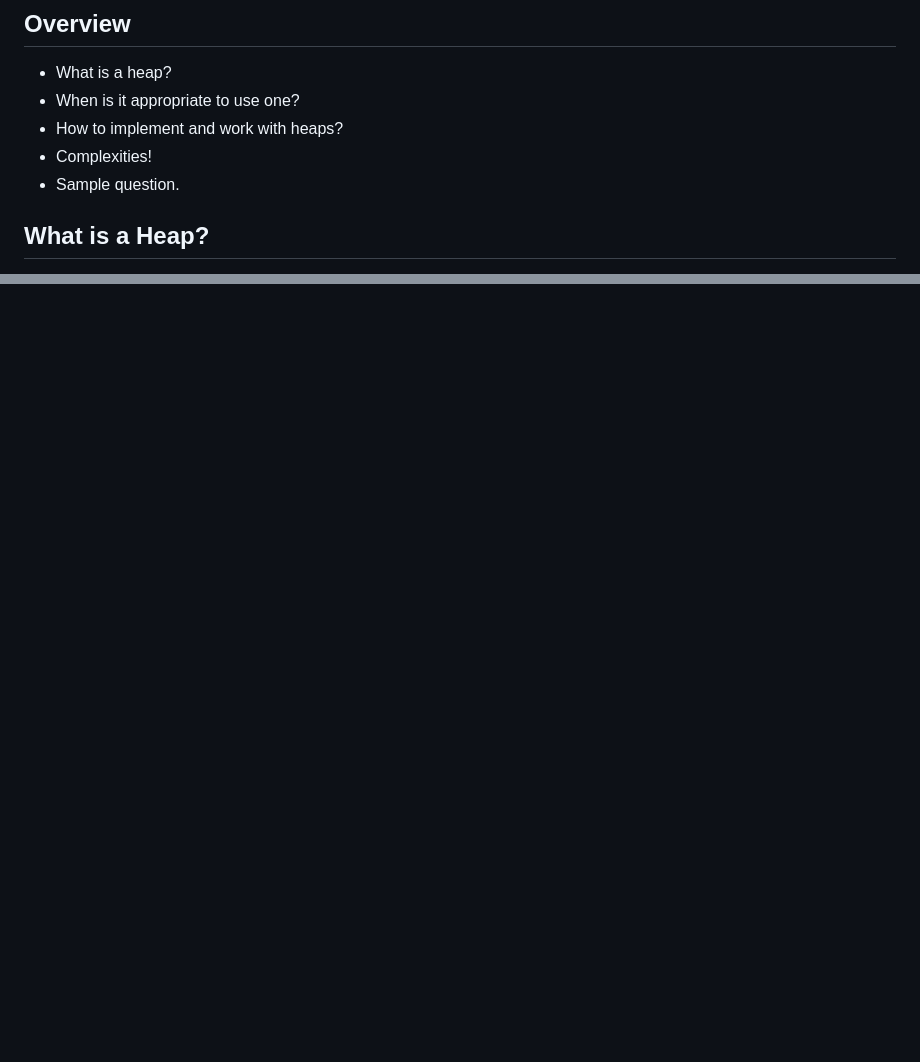
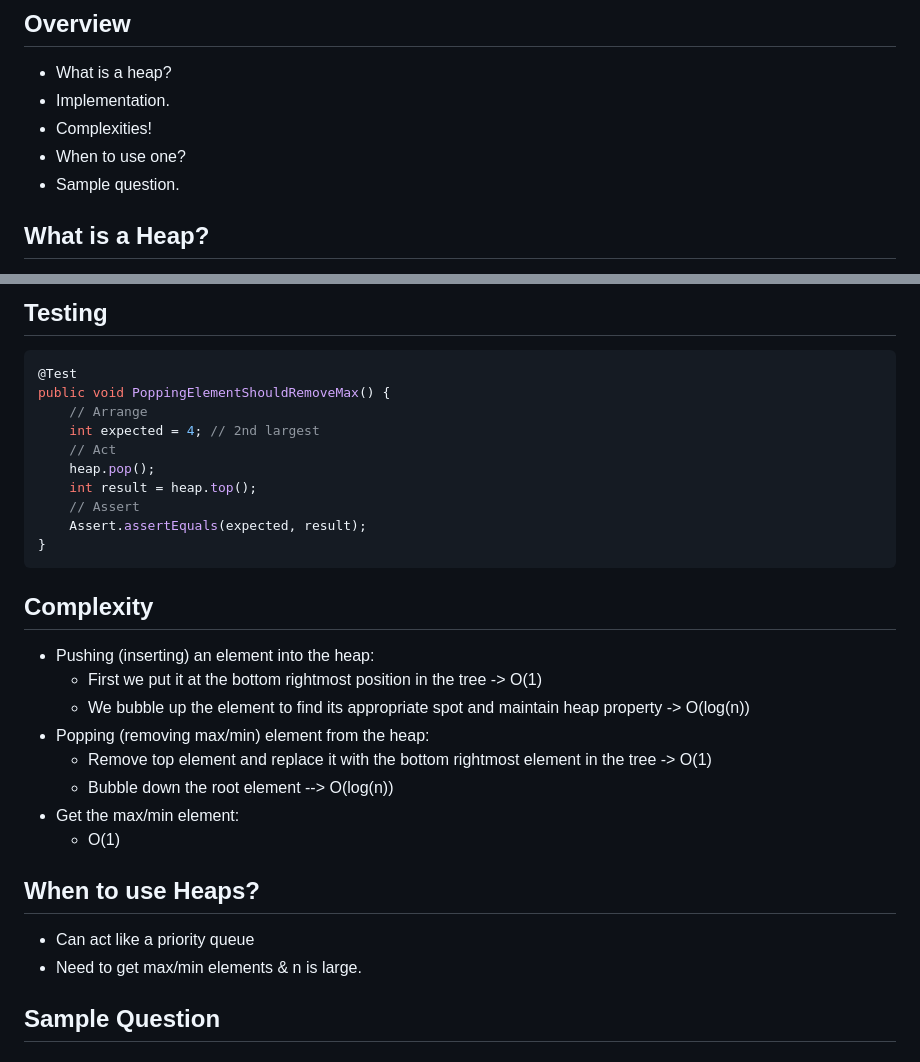
Before and after one commit to PatrickMalolepszy/Technical-Interview-Prep-Lectures, a Markdown page: slides/heap.md, 2 parts joined by grey strips. Rendered like a GitHub page; blank space fills up the shorter version.

````diff
--- a/slides/heap.md
+++ b/slides/heap.md
@@ -7,9 +7,9 @@
 ## Overview
 
 * What is a heap?
-* When is it appropriate to use one?
-* How to implement and work with heaps?
+* Implementation.
 * Complexities!
+* When to use one?
 * Sample question.
 
 
@@ -37,0 +185,37 @@
+## Testing
+
+```java
+@Test
+public void PoppingElementShouldRemoveMax() {
+    // Arrange
+    int expected = 4; // 2nd largest
+    // Act
+    heap.pop();
+    int result = heap.top();
+    // Assert
+    Assert.assertEquals(expected, result);
+}
+```
+
+
+## Complexity
+
+* Pushing (inserting) an element into the heap:
+    * First we put it at the bottom rightmost position in the tree -> O(1)
+    * We bubble up the element to find its appropriate spot and maintain heap property -> O(log(n))
+* Popping (removing max/min) element from the heap:
+    * Remove top element and replace it with the bottom rightmost element in the tree -> O(1)
+    * Bubble down the root element --> O(log(n))
+* Get the max/min element:
+    * O(1)
+
+
+
+## When to use Heaps?
+
+* Can act like a priority queue
+* Need to get max/min elements & n is large.
+
+
+
+## Sample Question
````
Also changed, not shown: other parts of slides/heap.md (+147 -0 lines), img/Insert-Bubble-Up-Min-Heap.gif (added), img/bubbleDown.gif (added), img/completeTreeArray.gif (added), 6 other files.
